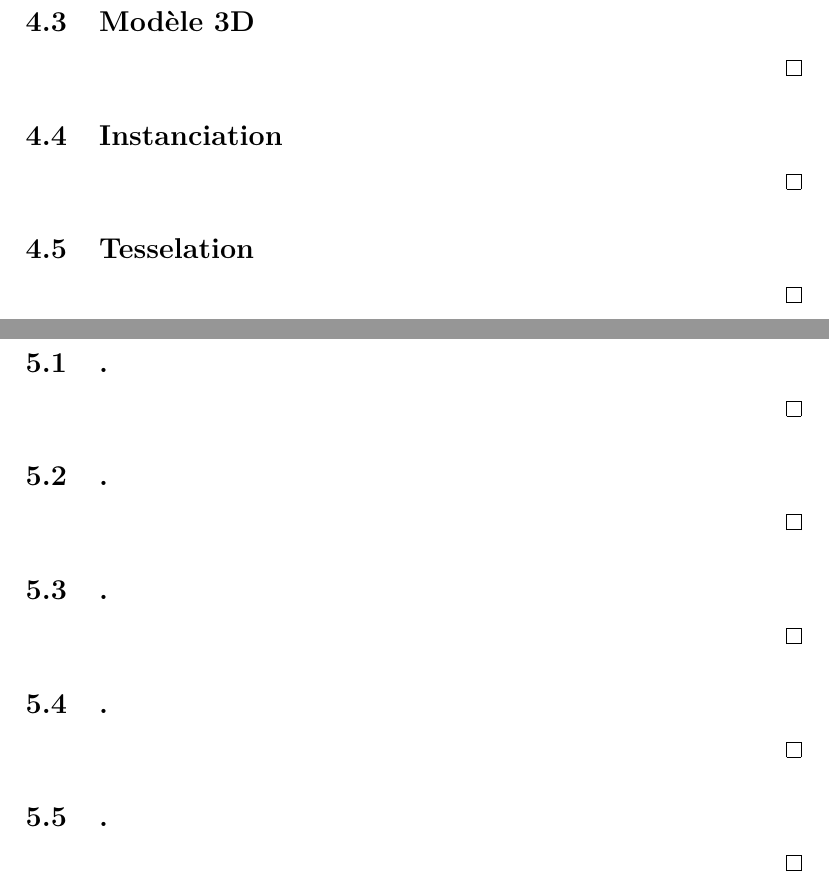
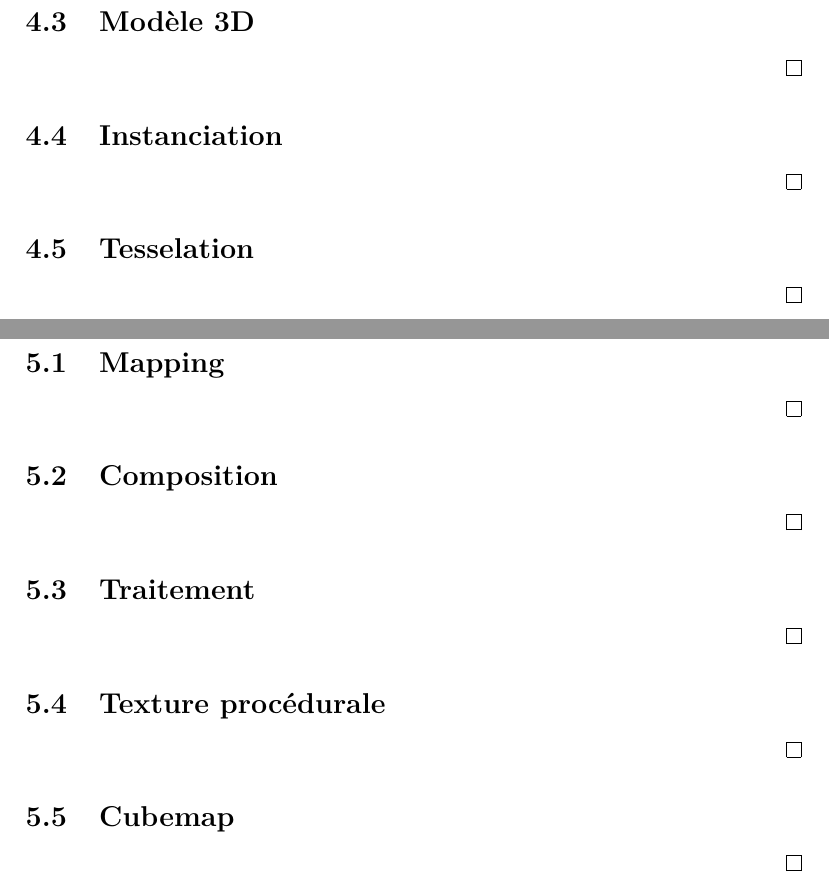
Before and after one commit to Masam121/IFT3100H18, a LaTeX document (tp/IFT3100H18_ProjetSession.tex): two parts of pages 6 and 7 of 14, joined at a grey line, cut so that both start at the same text. Compiled offline with pdfLaTeX.

Commit message:
mise à jour projet session
titres critères fonctionnels module 5

```diff
--- a/tp/IFT3100H18_ProjetSession.tex
+++ b/tp/IFT3100H18_ProjetSession.tex
@@ -183,31 +183,31 @@
 
 \section{Texture}
 
-\subsection{.}
+\subsection{Mapping}
 
 \state
 
 \qed
 
-\subsection{.}
+\subsection{Composition}
 
 \state
 
 \qed
 
-\subsection{.}
+\subsection{Traitement}
 
 \state
 
 \qed
 
-\subsection{.}
+\subsection{Texture procédurale}
 
 \state
 
 \qed
 
-\subsection{.}
+\subsection{Cubemap}
 
 \state
 
```
